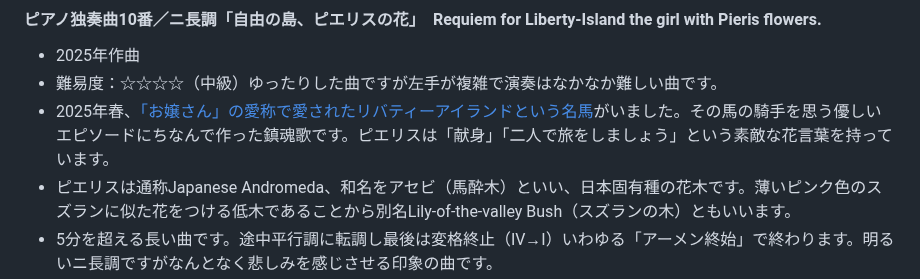
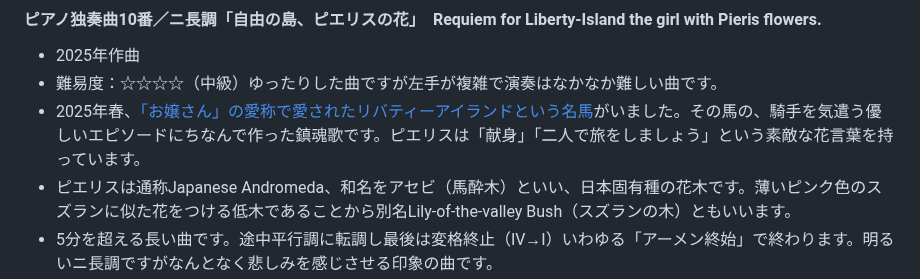
Before and after one commit to misuz/sheetmusic, a Markdown page: README.md, the part around the change. Drawn GitHub-style.

Commit message:
README.md の更新

```diff
--- a/README.md
+++ b/README.md
@@ -100,7 +100,7 @@
 #### ピアノ独奏曲10番／ニ長調「自由の島、ピエリスの花」　Requiem for Liberty-Island the girl with Pieris flowers.
 - 2025年作曲
 - 難易度：☆☆☆☆（中級）ゆったりした曲ですが左手が複雑で演奏はなかなか難しい曲です。
-- 2025年春、[「お嬢さん」の愛称で愛されたリバティーアイランドという名馬](https://ja.wikipedia.org/wiki/%E3%83%AA%E3%83%90%E3%83%86%E3%82%A3%E3%82%A2%E3%82%A4%E3%83%A9%E3%83%B3%E3%83%89)がいました。その馬の騎手を思う優しいエピソードにちなんで作った鎮魂歌です。ピエリスは「献身」「二人で旅をしましょう」という素敵な花言葉を持っています。
+- 2025年春、[「お嬢さん」の愛称で愛されたリバティーアイランドという名馬](https://ja.wikipedia.org/wiki/%E3%83%AA%E3%83%90%E3%83%86%E3%82%A3%E3%82%A2%E3%82%A4%E3%83%A9%E3%83%B3%E3%83%89)がいました。その馬の、騎手を気遣う優しいエピソードにちなんで作った鎮魂歌です。ピエリスは「献身」「二人で旅をしましょう」という素敵な花言葉を持っています。
 - ピエリスは通称Japanese Andromeda、和名をアセビ（馬酔木）といい、日本固有種の花木です。薄いピンク色のスズランに似た花をつける低木であることから別名Lily-of-the-valley Bush（スズランの木）ともいいます。
 - 5分を超える長い曲です。途中平行調に転調し最後は変格終止（Ⅳ→Ⅰ）いわゆる「アーメン終始」で終わります。明るいニ長調ですがなんとなく悲しみを感じさせる印象の曲です。
 - (PC試奏動画) https://youtu.be/FpNw8ftH8Fk
```
